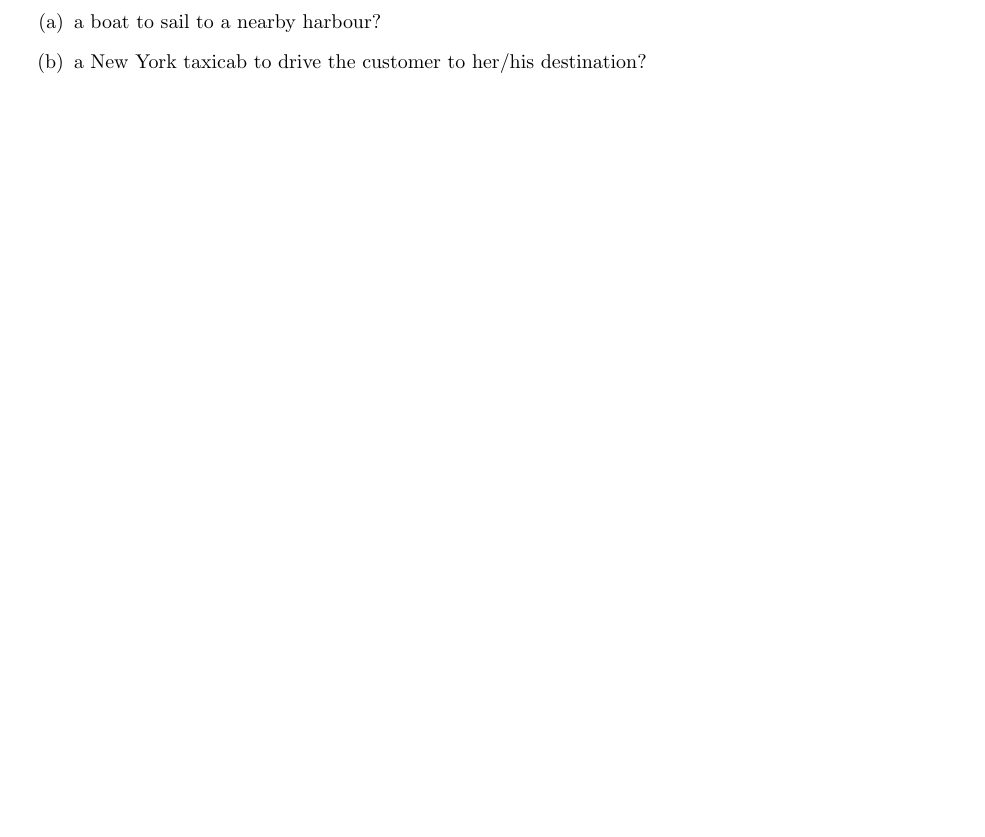
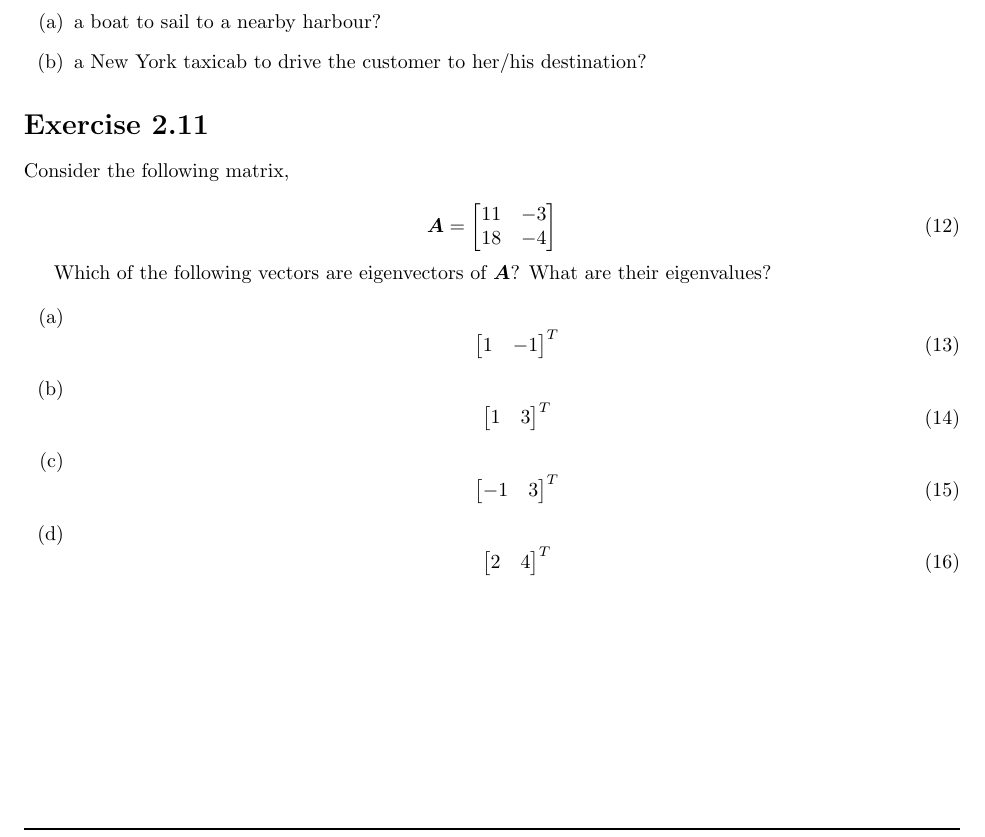
Before and after one commit to mathieuboudreau/deeplearning, a LaTeX document (tex/chapter2.tex): part of page 3 of 3, cut so that both start at the same text, the shorter picture padded with empty space. Compiled offline with pdfLaTeX.

Commit message:
Add problem 2.11

```diff
--- a/tex/chapter2.tex
+++ b/tex/chapter2.tex
@@ -272,4 +272,52 @@ Which type of norm ($\textit{L}^{1}$ vs. $\textit{L}^{2}$) would provide the bes
 \item a New York taxicab to drive the customer to her/his destination?
 \end{enumerate}
 
+\section*{Exercise \chapnumber.11}
+
+Consider the following matrix,
+
+\begin{equation}
+\mA
+=
+\begin{bmatrix}
+    11 & -3\\
+    18 & -4
+\end{bmatrix}
+\end{equation}
+
+Which of the following vectors are eigenvectors of $\mA$? What are their eigenvalues?
+
+\begin{enumerate}[label=(\alph*)]
+
+\item
+\begin{equation}
+\begin{bmatrix}
+    1 & -1
+\end{bmatrix}^T
+\end{equation}
+
+\item
+\begin{equation}
+\begin{bmatrix}
+    1 & 3
+\end{bmatrix}^T
+\end{equation}
+
+\item
+\begin{equation}
+\begin{bmatrix}
+    -1 & 3
+\end{bmatrix}^T
+\end{equation}
+
+\item
+\begin{equation}
+\begin{bmatrix}
+    2 & 4
+\end{bmatrix}^T
+\end{equation}
+
+
+\end{enumerate}
+
 \end{document}
```
Also changed, not shown: pdfs/Chapter2.pdf.
